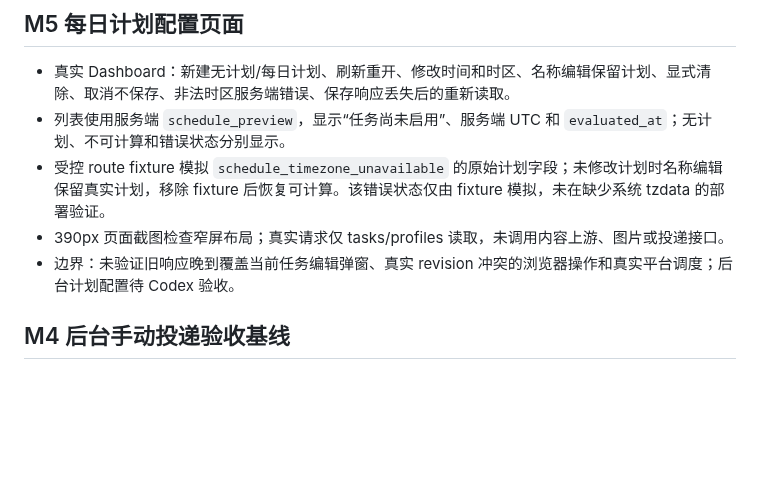
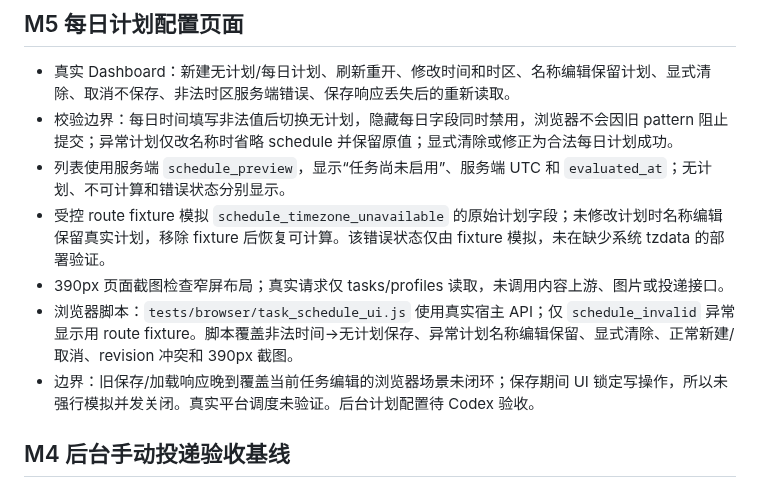
Before and after one commit to littleseven2003/astrbot_plugin_60sapi_hub, a Markdown page: docs/testing.md, the part around the change. GitHub-like rendering; blank space fills up the shorter version.

Commit message:
docs: 补充每日计划校验与浏览器回归说明

```diff
--- a/docs/testing.md
+++ b/docs/testing.md
@@ -80,10 +80,12 @@
 ## M5 每日计划配置页面
 
 - 真实 Dashboard：新建无计划/每日计划、刷新重开、修改时间和时区、名称编辑保留计划、显式清除、取消不保存、非法时区服务端错误、保存响应丢失后的重新读取。
+- 校验边界：每日时间填写非法值后切换无计划，隐藏每日字段同时禁用，浏览器不会因旧 pattern 阻止提交；异常计划仅改名称时省略 schedule 并保留原值；显式清除或修正为合法每日计划成功。
 - 列表使用服务端 `schedule_preview`，显示“任务尚未启用”、服务端 UTC 和 `evaluated_at`；无计划、不可计算和错误状态分别显示。
 - 受控 route fixture 模拟 `schedule_timezone_unavailable` 的原始计划字段；未修改计划时名称编辑保留真实计划，移除 fixture 后恢复可计算。该错误状态仅由 fixture 模拟，未在缺少系统 tzdata 的部署验证。
 - 390px 页面截图检查窄屏布局；真实请求仅 tasks/profiles 读取，未调用内容上游、图片或投递接口。
-- 边界：未验证旧响应晚到覆盖当前任务编辑弹窗、真实 revision 冲突的浏览器操作和真实平台调度；后台计划配置待 Codex 验收。
+- 浏览器脚本：`tests/browser/task_schedule_ui.js` 使用真实宿主 API；仅 `schedule_invalid` 异常显示用 route fixture。脚本覆盖非法时间→无计划保存、异常计划名称编辑保留、显式清除、正常新建/取消、revision 冲突和 390px 截图。
+- 边界：旧保存/加载响应晚到覆盖当前任务编辑的浏览器场景未闭环；保存期间 UI 锁定写操作，所以未强行模拟并发关闭。真实平台调度未验证。后台计划配置待 Codex 验收。
 
 ## M4 后台手动投递验收基线
 
```
Also changed, not shown: docs/changelog.md (+1 -0 lines), docs/user-guide.md (+1 -0 lines).
